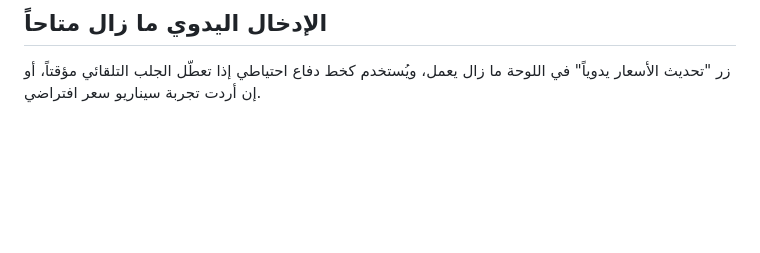
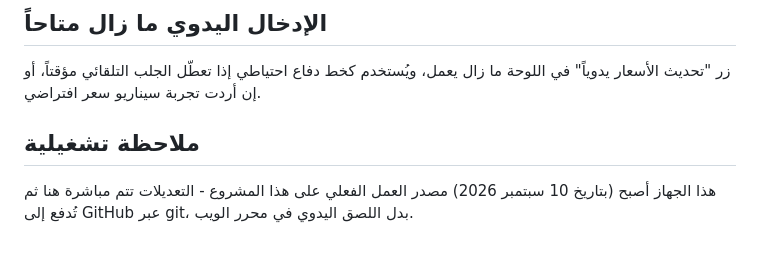
Before and after one commit to aminahmedeghdoura-lgtm/EGY.RDAR, a Markdown page: README.md, the part around the change. GitHub-like rendering; blank space fills up the shorter version.

Commit message:
docs: توثيق أن الجهاز المحلي أصبح مصدر العمل

```diff
--- a/README.md
+++ b/README.md
@@ -71,3 +71,9 @@ scripts/scrape.mjs                  سكربت Node.js يجلب الأسعار
 
 زر "تحديث الأسعار يدوياً" في اللوحة ما زال يعمل، ويُستخدم كخط دفاع احتياطي إذا
 تعطّل الجلب التلقائي مؤقتاً، أو إن أردت تجربة سيناريو سعر افتراضي.
+
+## ملاحظة تشغيلية
+
+هذا الجهاز أصبح (بتاريخ 10 سبتمبر 2026) مصدر العمل الفعلي على هذا المشروع -
+التعديلات تتم مباشرة هنا ثم تُدفع إلى GitHub عبر git، بدل اللصق اليدوي في
+محرر الويب.
```
